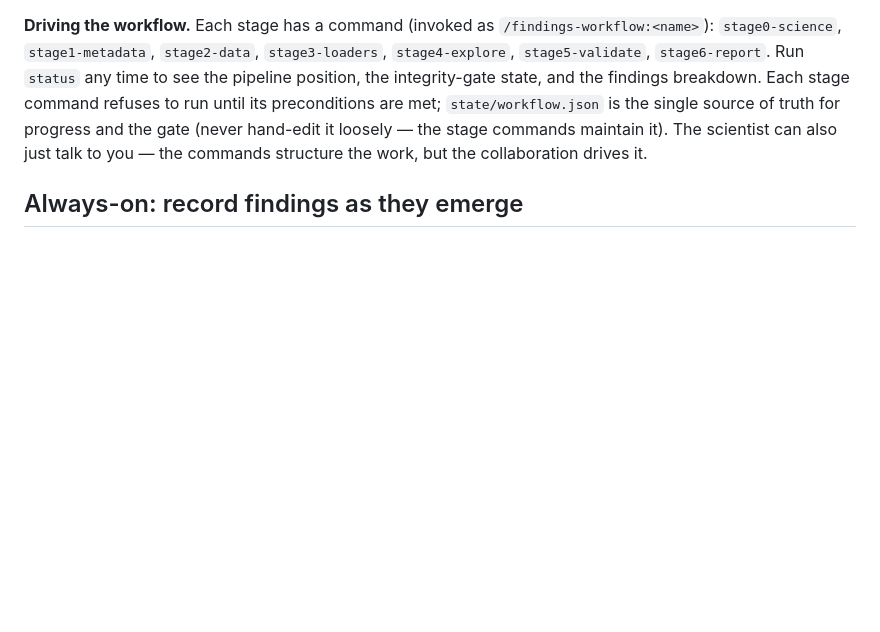
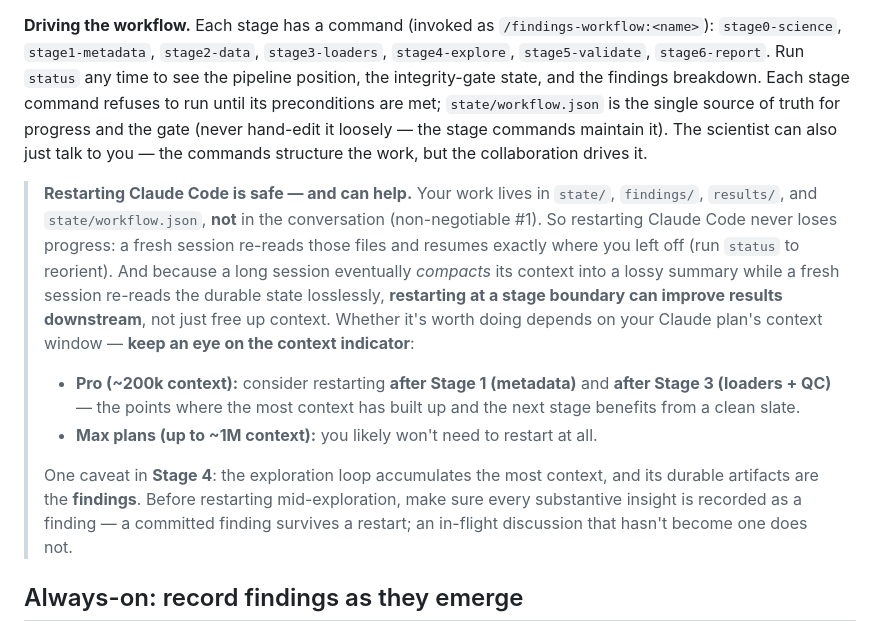
Before and after one commit to mriffle/findings-ai-collab-workflow, a Markdown page: templates/project-CLAUDE.md, the part around the change. Rendered like a GitHub page; blank space fills up the shorter version.

Commit message:
Docs: note that restarting Claude Code between stages is safe (plan-based)
Progress lives in state/findings/workflow.json, not the conversation, so
restarting never loses work and a fresh session re-reads durable state
losslessly (vs a long session's lossy compaction) — a stage-boundary
restart can improve downstream results. Cadence tied to plan/context
window: Pro (~200k) restart after Stage 1 (metadata) + Stage 3 (loaders
+ QC); Max (~1M) likely no restart needed. Framed as a soft "watch your
context indicator" note. Stage 4 caveat: record insights as findings
before restarting. Added to the auto-loading project CLAUDE.md and a
short README pointer.

Co-Authored-By: Claude Opus 4.8 <noreply@anthropic.com>

```diff
--- a/templates/project-CLAUDE.md
+++ b/templates/project-CLAUDE.md
@@ -23,6 +23,13 @@ Stage 6  Reporting                     → reports/
 **No Stage 4 analysis may begin until the integrity gate passes** (loaders tested and verified against source; sample↔metadata pairing complete and exact; scientist signs off). The `stage4-explore` command enforces this as a hard precondition, and a hook (`guard_findings.py`) blocks any finding that claims sign-off or `validated` status before the gate.
 
 **Driving the workflow.** Each stage has a command (invoked as `/findings-workflow:<name>`): `stage0-science`, `stage1-metadata`, `stage2-data`, `stage3-loaders`, `stage4-explore`, `stage5-validate`, `stage6-report`. Run `status` any time to see the pipeline position, the integrity-gate state, and the findings breakdown. Each stage command refuses to run until its preconditions are met; `state/workflow.json` is the single source of truth for progress and the gate (never hand-edit it loosely — the stage commands maintain it). The scientist can also just talk to you — the commands structure the work, but the collaboration drives it.
+
+> **Restarting Claude Code is safe — and can help.** Your work lives in `state/`, `findings/`, `results/`, and `state/workflow.json`, **not** in the conversation (non-negotiable #1). So restarting Claude Code never loses progress: a fresh session re-reads those files and resumes exactly where you left off (run `status` to reorient). And because a long session eventually *compacts* its context into a lossy summary while a fresh session re-reads the durable state losslessly, **restarting at a stage boundary can improve results downstream**, not just free up context. Whether it's worth doing depends on your Claude plan's context window — **keep an eye on the context indicator**:
+>
+> - **Pro (~200k context):** consider restarting **after Stage 1 (metadata)** and **after Stage 3 (loaders + QC)** — the points where the most context has built up and the next stage benefits from a clean slate.
+> - **Max plans (up to ~1M context):** you likely won't need to restart at all.
+>
+> One caveat in **Stage 4**: the exploration loop accumulates the most context, and its durable artifacts are the **findings**. Before restarting mid-exploration, make sure every substantive insight is recorded as a finding — a committed finding survives a restart; an in-flight discussion that hasn't become one does not.
 
 ## Always-on: record findings as they emerge
 
```
Also changed, not shown: README.md (+2 -0 lines).
